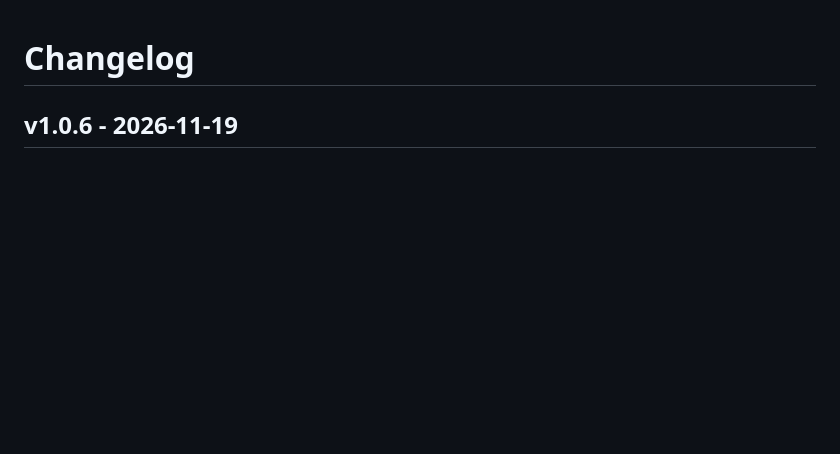
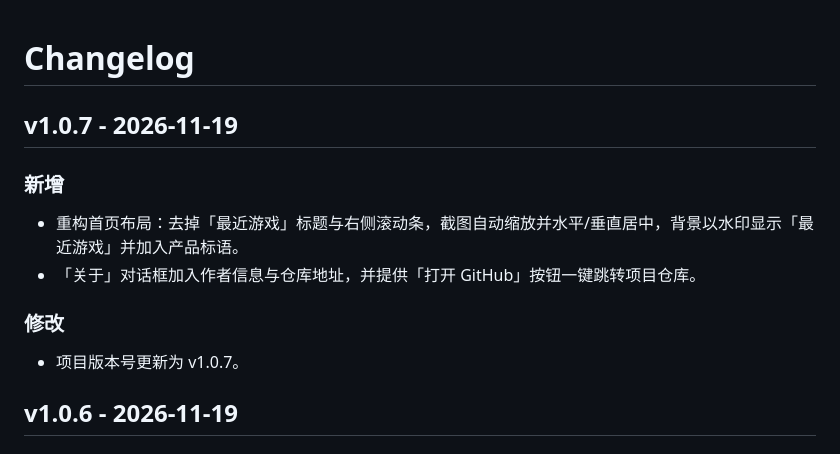
Before and after one commit to sbabybird/MesenMD, a Markdown page: CHANGELOG.md, the part around the change. Rendered like a GitHub page; blank space fills up the shorter version.

```diff
--- a/CHANGELOG.md
+++ b/CHANGELOG.md
@@ -1,4 +1,13 @@
 # Changelog
+
+## v1.0.7 - 2026-11-19
+
+### 新增
+- 重构首页布局：去掉「最近游戏」标题与右侧滚动条，截图自动缩放并水平/垂直居中，背景以水印显示「最近游戏」并加入产品标语。
+- 「关于」对话框加入作者信息与仓库地址，并提供「打开 GitHub」按钮一键跳转项目仓库。
+
+### 修改
+- 项目版本号更新为 v1.0.7。
 
 ## v1.0.6 - 2026-11-19
 
```
Also changed, not shown: README.md (+21 -1 lines), screenshots/about.png (added), screenshots/game.png (added), screenshots/home.png (added), 1 other file.
